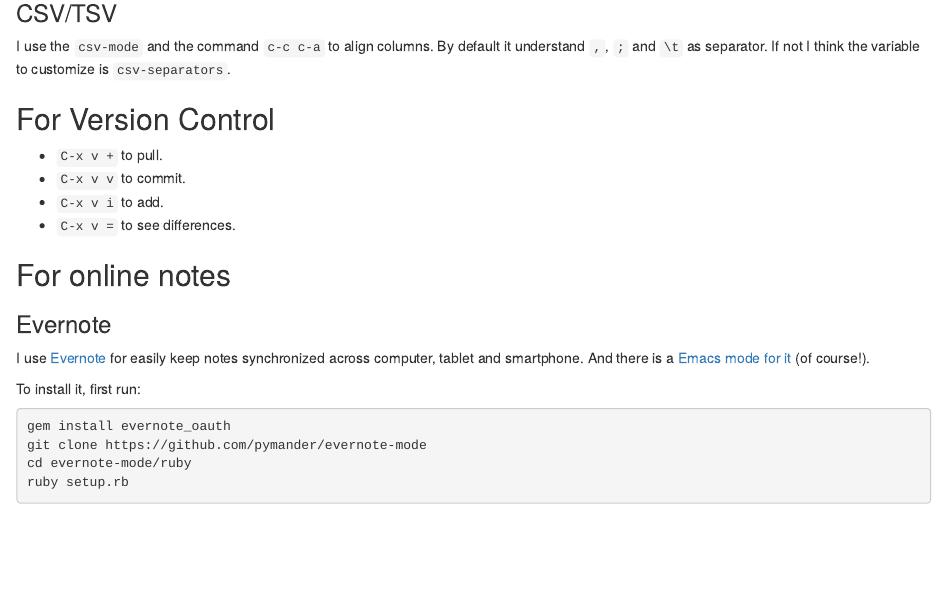
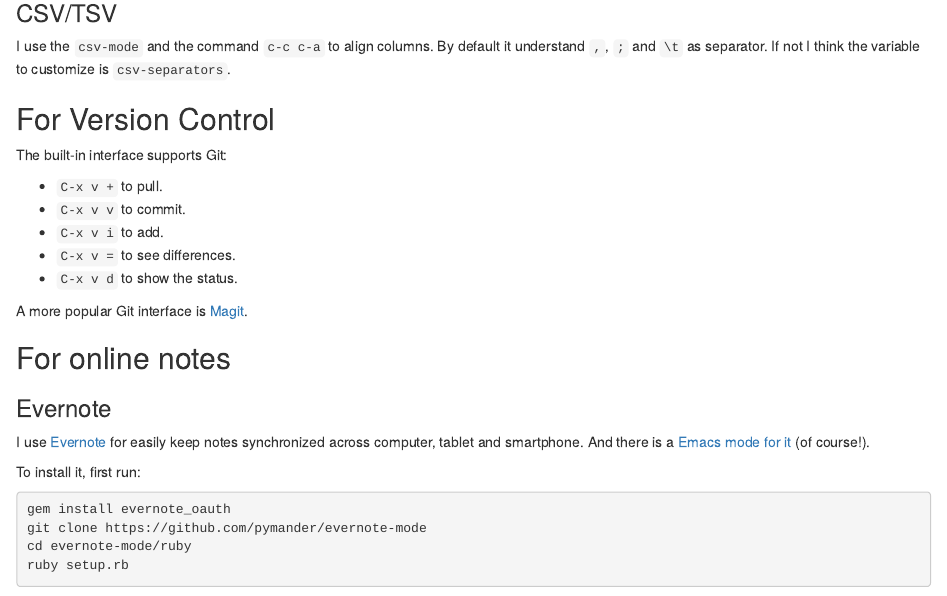
Before and after one commit to jmonlong/Hippocamplus, an R Markdown document (content/fixed/emacs.Rmd): the page in a window 1100 px wide, from 5020 px down. Rendered offline with R 4.5, knitr and Pandoc, with nearby package versions; drawn as R Markdown's standard HTML page in place of the format the file asks for.

Commit message:
git test

```diff
--- a/content/fixed/emacs.Rmd
+++ b/content/fixed/emacs.Rmd
@@ -291,10 +291,15 @@ If not I think the variable to customize is `csv-separators`.
 
 ## For Version Control
 
+The built-in interface supports Git:
+
 + `C-x v +` to pull.
 + `C-x v v` to commit.
 + `C-x v i` to add.
 + `C-x v =` to see differences.
++ `C-x v d` to show the status.
+
+A more popular Git interface is [Magit](https://www.emacswiki.org/emacs/Magit).
 
 ## For online notes
 
```
